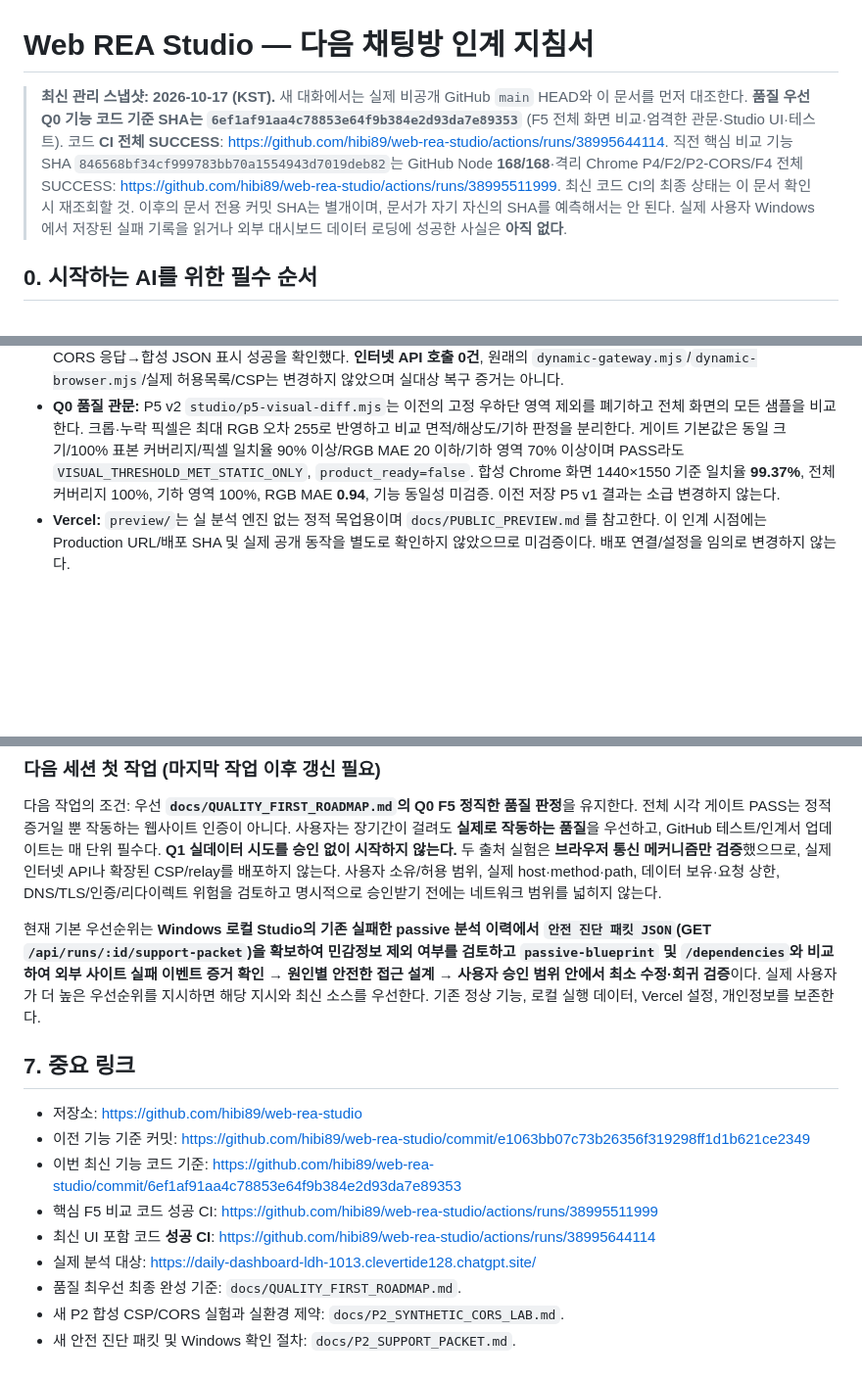
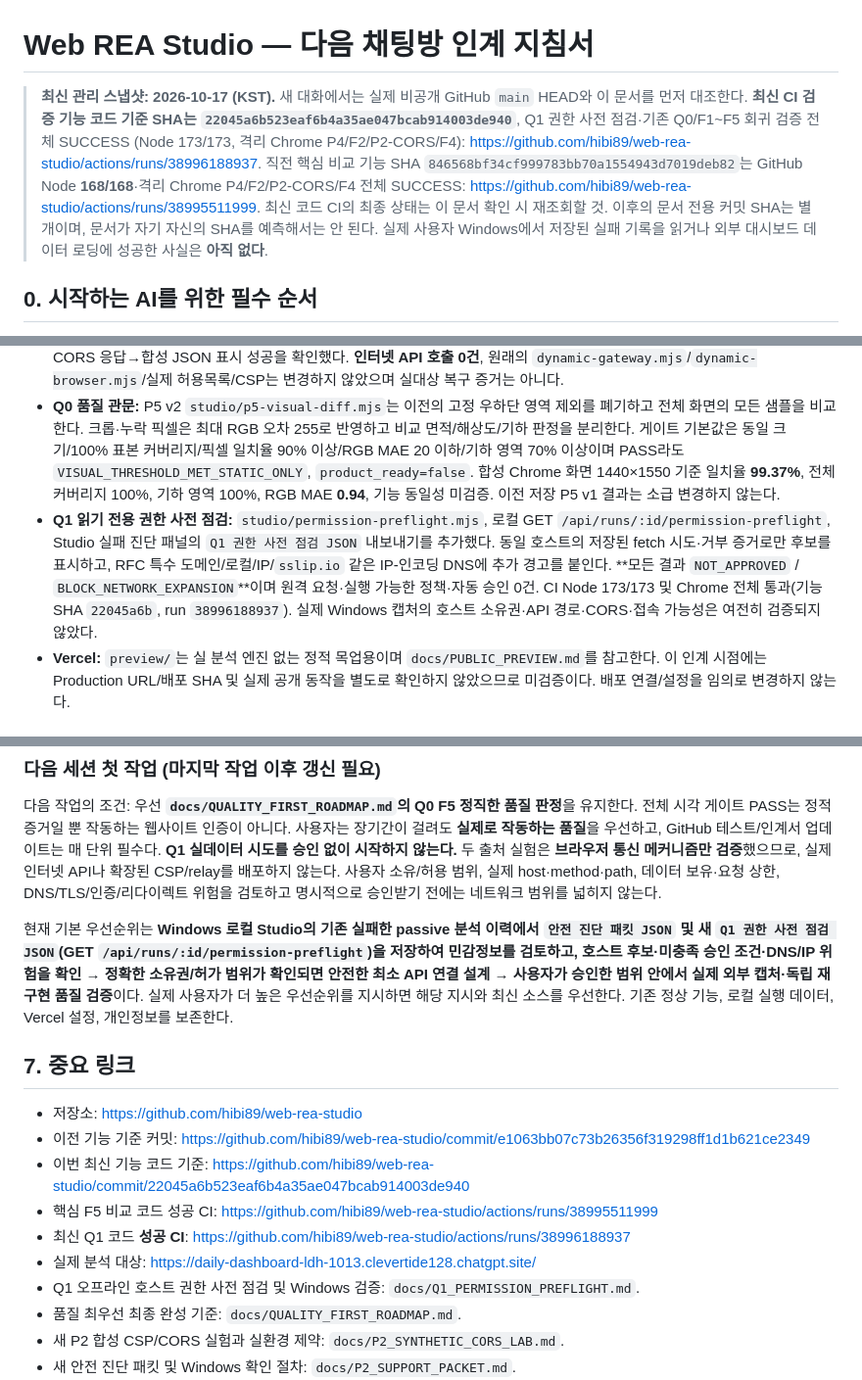
Before and after one commit to hibi89/web-rea-studio, a Markdown page: HANDOFF.md, 3 parts joined by grey strips. Shown at 98% size. Rendered like a GitHub page; blank space fills up the shorter version.

Commit message:
docs(handoff): capture CI-verified Q1 offline permission preflight and real API constraints

```diff
--- a/HANDOFF.md
+++ b/HANDOFF.md
@@ -1,6 +1,6 @@
 # Web REA Studio — 다음 채팅방 인계 지침서
 
-> **최신 관리 스냅샷: 2026-10-17 (KST).** 새 대화에서는 실제 비공개 GitHub `main` HEAD와 이 문서를 먼저 대조한다. **품질 우선 Q0 기능 코드 기준 SHA는 `6ef1af91aa4c78853e64f9b384e2d93da7e89353`** (F5 전체 화면 비교·엄격한 관문·Studio UI·테스트). 코드 **CI 전체 SUCCESS**: https://github.com/hibi89/web-rea-studio/actions/runs/38995644114. 직전 핵심 비교 기능 SHA `846568bf34cf999783bb70a1554943d7019deb82`는 GitHub Node **168/168**·격리 Chrome P4/F2/P2-CORS/F4 전체 SUCCESS: https://github.com/hibi89/web-rea-studio/actions/runs/38995511999. 최신 코드 CI의 최종 상태는 이 문서 확인 시 재조회할 것. 이후의 문서 전용 커밋 SHA는 별개이며, 문서가 자기 자신의 SHA를 예측해서는 안 된다. 실제 사용자 Windows에서 저장된 실패 기록을 읽거나 외부 대시보드 데이터 로딩에 성공한 사실은 **아직 없다**.
+> **최신 관리 스냅샷: 2026-10-17 (KST).** 새 대화에서는 실제 비공개 GitHub `main` HEAD와 이 문서를 먼저 대조한다. **최신 CI 검증 기능 코드 기준 SHA는 `22045a6b523eaf6b4a35ae047bcab914003de940`**, Q1 권한 사전 점검·기존 Q0/F1~F5 회귀 검증 전체 SUCCESS (Node 173/173, 격리 Chrome P4/F2/P2-CORS/F4): https://github.com/hibi89/web-rea-studio/actions/runs/38996188937. 직전 핵심 비교 기능 SHA `846568bf34cf999783bb70a1554943d7019deb82`는 GitHub Node **168/168**·격리 Chrome P4/F2/P2-CORS/F4 전체 SUCCESS: https://github.com/hibi89/web-rea-studio/actions/runs/38995511999. 최신 코드 CI의 최종 상태는 이 문서 확인 시 재조회할 것. 이후의 문서 전용 커밋 SHA는 별개이며, 문서가 자기 자신의 SHA를 예측해서는 안 된다. 실제 사용자 Windows에서 저장된 실패 기록을 읽거나 외부 대시보드 데이터 로딩에 성공한 사실은 **아직 없다**.
 
 ## 0. 시작하는 AI를 위한 필수 순서
 
@@ -36,6 +36,7 @@
 - **GitHub CI:** P5 품질 관문 핵심 SHA `846568bf34cf999783bb70a1554943d7019deb82` 전체 SUCCESS (Node 168/168, 격리 Chrome P4/F2/P2 CORS/F4): https://github.com/hibi89/web-rea-studio/actions/runs/38995511999. 이후 UI/테스트 포함 코드 SHA `6ef1af91aa4c78853e64f9b384e2d93da7e89353`, GitHub CI 전체 **SUCCESS** https://github.com/hibi89/web-rea-studio/actions/runs/38995644114. 이 성공은 Node 및 합성 Chrome P4/F2/P2-CORS/F4이고 실제 Windows/외부 사이트 결과는 아니다. `npm test` + 격리 Chrome P4/F2/F4 검증을 워크플로에 포함한다. CI 성공 ≠ 사용자 Windows/공개 Production 성공.
 - **P2 두 출처 합성 브라우저 검증:** `studio/synthetic-cross-origin-browser.mjs` 및 `tests/p2-cross-origin-chrome-e2e.mjs`. 실제 Chrome에서 ① 기본 외부 API 차단→fetch 실패, ② CSP 허용·CORS 부재→fetch 실패, ③ CSP 허용·정확한 CORS 응답→합성 JSON 표시 성공을 확인했다. **인터넷 API 호출 0건**, 원래의 `dynamic-gateway.mjs`/`dynamic-browser.mjs`/실제 허용목록/CSP는 변경하지 않았으며 실대상 복구 증거는 아니다.
 - **Q0 품질 관문:** P5 v2 `studio/p5-visual-diff.mjs`는 이전의 고정 우하단 영역 제외를 폐기하고 전체 화면의 모든 샘플을 비교한다. 크롭·누락 픽셀은 최대 RGB 오차 255로 반영하고 비교 면적/해상도/기하 판정을 분리한다. 게이트 기본값은 동일 크기/100% 표본 커버리지/픽셀 일치율 90% 이상/RGB MAE 20 이하/기하 영역 70% 이상이며 PASS라도 `VISUAL_THRESHOLD_MET_STATIC_ONLY`, `product_ready=false`. 합성 Chrome 화면 1440×1550 기준 일치율 **99.37%**, 전체 커버리지 100%, 기하 영역 100%, RGB MAE **0.94**, 기능 동일성 미검증. 이전 저장 P5 v1 결과는 소급 변경하지 않는다.
+- **Q1 읽기 전용 권한 사전 점검:** `studio/permission-preflight.mjs`, 로컬 GET `/api/runs/:id/permission-preflight`, Studio 실패 진단 패널의 `Q1 권한 사전 점검 JSON` 내보내기를 추가했다. 동일 호스트의 저장된 fetch 시도·거부 증거로만 후보를 표시하고, RFC 특수 도메인/로컬/IP/`sslip.io` 같은 IP-인코딩 DNS에 추가 경고를 붙인다. **모든 결과 `NOT_APPROVED` / `BLOCK_NETWORK_EXPANSION`**이며 원격 요청·실행 가능한 정책·자동 승인 0건. CI Node 173/173 및 Chrome 전체 통과(기능 SHA `22045a6b`, run `38996188937`). 실제 Windows 캡처의 호스트 소유권·API 경로·CORS·접속 가능성은 여전히 검증되지 않았다.
 - **Vercel:** `preview/`는 실 분석 엔진 없는 정적 목업용이며 `docs/PUBLIC_PREVIEW.md`를 참고한다. 이 인계 시점에는 Production URL/배포 SHA 및 실제 공개 동작을 별도로 확인하지 않았으므로 미검증이다. 배포 연결/설정을 임의로 변경하지 않는다.
 
 ## 3. 중요 저장소 구조
@@ -116,16 +119,17 @@
 
 다음 작업의 조건: 우선 **`docs/QUALITY_FIRST_ROADMAP.md`의 Q0 F5 정직한 품질 판정**을 유지한다. 전체 시각 게이트 PASS는 정적 증거일 뿐 작동하는 웹사이트 인증이 아니다. 사용자는 장기간이 걸려도 **실제로 작동하는 품질**을 우선하고, GitHub 테스트/인계서 업데이트는 매 단위 필수다. **Q1 실데이터 시도를 승인 없이 시작하지 않는다.** 두 출처 실험은 **브라우저 통신 메커니즘만 검증**했으므로, 실제 인터넷 API나 확장된 CSP/relay를 배포하지 않는다. 사용자 소유/허용 범위, 실제 host·method·path, 데이터 보유·요청 상한, DNS/TLS/인증/리다이렉트 위험을 검토하고 명시적으로 승인받기 전에는 네트워크 범위를 넓히지 않는다.
 
-현재 기본 우선순위는 **Windows 로컬 Studio의 기존 실패한 passive 분석 이력에서 `안전 진단 패킷 JSON`(GET `/api/runs/:id/support-packet`)을 확보하여 민감정보 제외 여부를 검토하고 `passive-blueprint` 및 `/dependencies`와 비교하여 외부 사이트 실패 이벤트 증거 확인 → 원인별 안전한 접근 설계 → 사용자 승인 범위 안에서 최소 수정·회귀 검증**이다. 실제 사용자가 더 높은 우선순위를 지시하면 해당 지시와 최신 소스를 우선한다. 기존 정상 기능, 로컬 실행 데이터, Vercel 설정, 개인정보를 보존한다.
+현재 기본 우선순위는 **Windows 로컬 Studio의 기존 실패한 passive 분석 이력에서 `안전 진단 패킷 JSON` 및 새 `Q1 권한 사전 점검 JSON`(GET `/api/runs/:id/permission-preflight`)을 저장하여 민감정보를 검토하고, 호스트 후보·미충족 승인 조건·DNS/IP 위험을 확인 → 정확한 소유권/허가 범위가 확인되면 안전한 최소 API 연결 설계 → 사용자가 승인한 범위 안에서 실제 외부 캡처·독립 재구현 품질 검증**이다. 실제 사용자가 더 높은 우선순위를 지시하면 해당 지시와 최신 소스를 우선한다. 기존 정상 기능, 로컬 실행 데이터, Vercel 설정, 개인정보를 보존한다.
 
 ## 7. 중요 링크
 
 - 저장소: https://github.com/hibi89/web-rea-studio
 - 이전 기능 기준 커밋: https://github.com/hibi89/web-rea-studio/commit/e1063bb07c73b26356f319298ff1d1b621ce2349
-- 이번 최신 기능 코드 기준: https://github.com/hibi89/web-rea-studio/commit/6ef1af91aa4c78853e64f9b384e2d93da7e89353
+- 이번 최신 기능 코드 기준: https://github.com/hibi89/web-rea-studio/commit/22045a6b523eaf6b4a35ae047bcab914003de940
 - 핵심 F5 비교 코드 성공 CI: https://github.com/hibi89/web-rea-studio/actions/runs/38995511999
-- 최신 UI 포함 코드 **성공 CI**: https://github.com/hibi89/web-rea-studio/actions/runs/38995644114
+- 최신 Q1 코드 **성공 CI**: https://github.com/hibi89/web-rea-studio/actions/runs/38996188937
 - 실제 분석 대상: https://daily-dashboard-ldh-1013.clevertide128.chatgpt.site/
+- Q1 오프라인 호스트 권한 사전 점검 및 Windows 검증: `docs/Q1_PERMISSION_PREFLIGHT.md`.
 - 품질 최우선 최종 완성 기준: `docs/QUALITY_FIRST_ROADMAP.md`.
 - 새 P2 합성 CSP/CORS 실험과 실환경 제약: `docs/P2_SYNTHETIC_CORS_LAB.md`.
 - 새 안전 진단 패킷 및 Windows 확인 절차: `docs/P2_SUPPORT_PACKET.md`.
```
Also changed, not shown: other parts of HANDOFF.md (+2 -0 lines).
